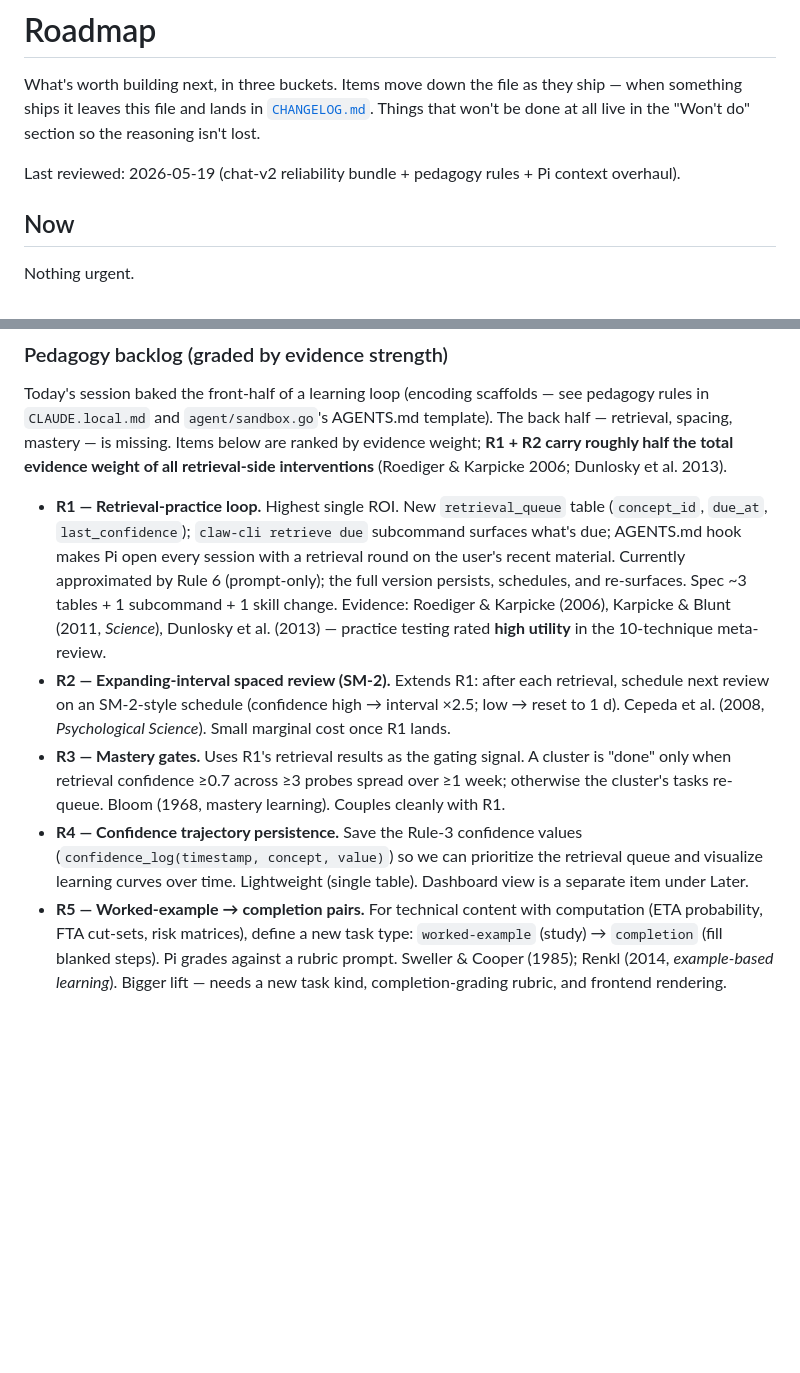
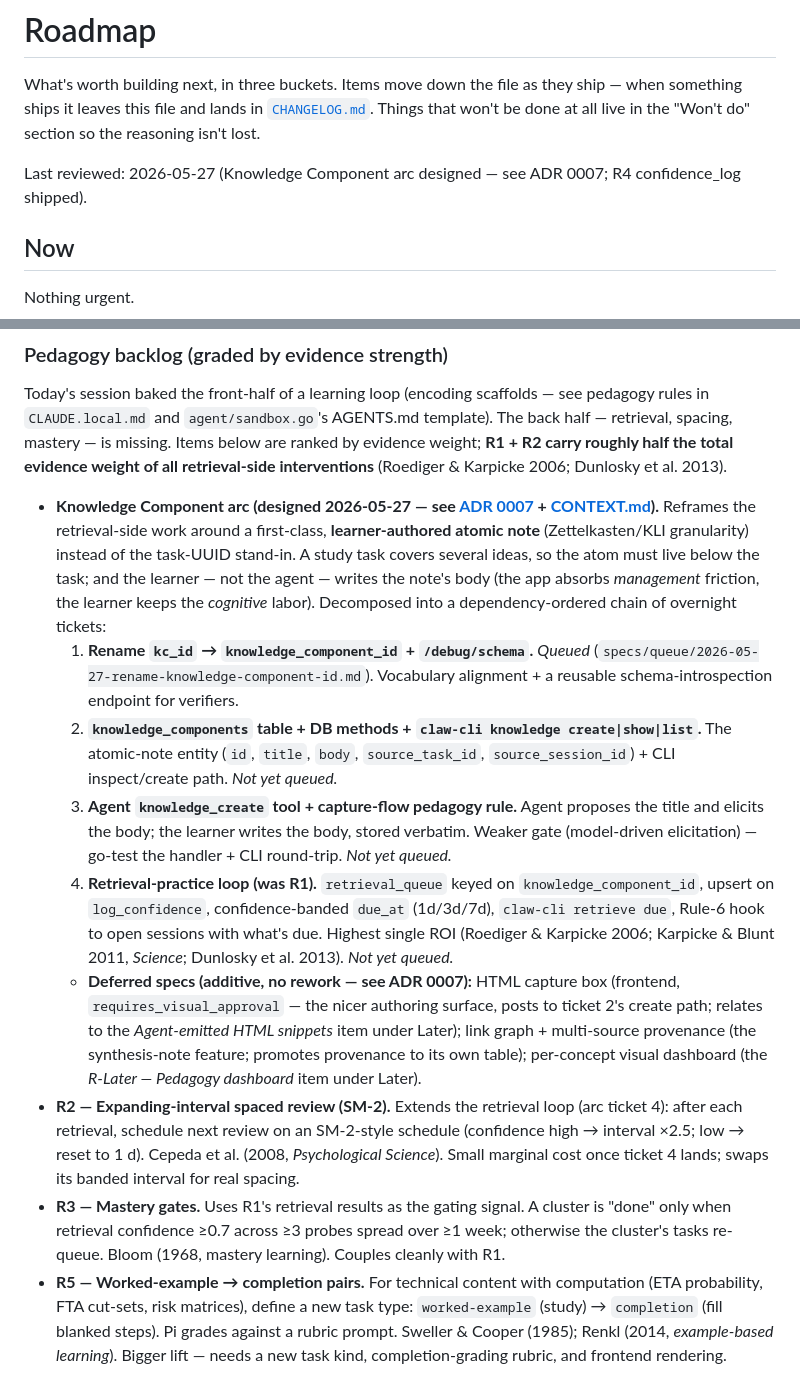
Before and after one commit to hirojinho/marginalia, a Markdown page: ROADMAP.md, 2 parts joined by grey strips. GitHub-like rendering; blank space fills up the shorter version.

Commit message:
docs: record Knowledge Component arc on roadmap; move R4 to changelog
Reframes R1 as a dependency-ordered ticket chain (rename → entity → capture
tool → retrieval loop) plus deferred specs, per ADR 0007. R4 (confidence_log)
shipped, so it leaves the roadmap and lands in the changelog.

```diff
--- a/ROADMAP.md
+++ b/ROADMAP.md
@@ -2,7 +2,7 @@
 
 What's worth building next, in three buckets. Items move down the file as they ship — when something ships it leaves this file and lands in [`CHANGELOG.md`](CHANGELOG.md). Things that won't be done at all live in the "Won't do" section so the reasoning isn't lost.
 
-Last reviewed: 2026-05-19 (chat-v2 reliability bundle + pedagogy rules + Pi context overhaul).
+Last reviewed: 2026-05-27 (Knowledge Component arc designed — see ADR 0007; R4 confidence_log shipped).
 
 ## Now
 
@@ -21,10 +21,14 @@ Cheap, small, ready when there's an excuse to pull them in.
 
 Today's session baked the front-half of a learning loop (encoding scaffolds — see pedagogy rules in `CLAUDE.local.md` and `agent/sandbox.go`'s AGENTS.md template). The back half — retrieval, spacing, mastery — is missing. Items below are ranked by evidence weight; **R1 + R2 carry roughly half the total evidence weight of all retrieval-side interventions** (Roediger & Karpicke 2006; Dunlosky et al. 2013).
 
-- **R1 — Retrieval-practice loop.** Highest single ROI. New `retrieval_queue` table (`concept_id`, `due_at`, `last_confidence`); `claw-cli retrieve due` subcommand surfaces what's due; AGENTS.md hook makes Pi open every session with a retrieval round on the user's recent material. Currently approximated by Rule 6 (prompt-only); the full version persists, schedules, and re-surfaces. Spec ~3 tables + 1 subcommand + 1 skill change. Evidence: Roediger & Karpicke (2006), Karpicke & Blunt (2011, *Science*), Dunlosky et al. (2013) — practice testing rated **high utility** in the 10-technique meta-review.
-- **R2 — Expanding-interval spaced review (SM-2).** Extends R1: after each retrieval, schedule next review on an SM-2-style schedule (confidence high → interval ×2.5; low → reset to 1 d). Cepeda et al. (2008, *Psychological Science*). Small marginal cost once R1 lands.
+- **Knowledge Component arc (designed 2026-05-27 — see [ADR 0007](docs/adr/0007-knowledge-component-as-atomic-note.md) + [CONTEXT.md](CONTEXT.md)).** Reframes the retrieval-side work around a first-class, **learner-authored atomic note** (Zettelkasten/KLI granularity) instead of the task-UUID stand-in. A study task covers several ideas, so the atom must live below the task; and the learner — not the agent — writes the note's body (the app absorbs *management* friction, the learner keeps the *cognitive* labor). Decomposed into a dependency-ordered chain of overnight tickets:
+  1. **Rename `kc_id` → `knowledge_component_id` + `/debug/schema`.** *Queued* (`specs/queue/2026-05-27-rename-knowledge-component-id.md`). Vocabulary alignment + a reusable schema-introspection endpoint for verifiers.
+  2. **`knowledge_components` table + DB methods + `claw-cli knowledge create|show|list`.** The atomic-note entity (`id`, `title`, `body`, `source_task_id`, `source_session_id`) + CLI inspect/create path. *Not yet queued.*
+  3. **Agent `knowledge_create` tool + capture-flow pedagogy rule.** Agent proposes the title and elicits the body; the learner writes the body, stored verbatim. Weaker gate (model-driven elicitation) — go-test the handler + CLI round-trip. *Not yet queued.*
+  4. **Retrieval-practice loop (was R1).** `retrieval_queue` keyed on `knowledge_component_id`, upsert on `log_confidence`, confidence-banded `due_at` (1d/3d/7d), `claw-cli retrieve due`, Rule-6 hook to open sessions with what's due. Highest single ROI (Roediger & Karpicke 2006; Karpicke & Blunt 2011, *Science*; Dunlosky et al. 2013). *Not yet queued.*
+  - **Deferred specs (additive, no rework — see ADR 0007):** HTML capture box (frontend, `requires_visual_approval` — the nicer authoring surface, posts to ticket 2's create path; relates to the *Agent-emitted HTML snippets* item under Later); link graph + multi-source provenance (the synthesis-note feature; promotes provenance to its own table); per-concept visual dashboard (the *R-Later — Pedagogy dashboard* item under Later).
+- **R2 — Expanding-interval spaced review (SM-2).** Extends the retrieval loop (arc ticket 4): after each retrieval, schedule next review on an SM-2-style schedule (confidence high → interval ×2.5; low → reset to 1 d). Cepeda et al. (2008, *Psychological Science*). Small marginal cost once ticket 4 lands; swaps its banded interval for real spacing.
 - **R3 — Mastery gates.** Uses R1's retrieval results as the gating signal. A cluster is "done" only when retrieval confidence ≥0.7 across ≥3 probes spread over ≥1 week; otherwise the cluster's tasks re-queue. Bloom (1968, mastery learning). Couples cleanly with R1.
-- **R4 — Confidence trajectory persistence.** Save the Rule-3 confidence values (`confidence_log(timestamp, concept, value)`) so we can prioritize the retrieval queue and visualize learning curves over time. Lightweight (single table). Dashboard view is a separate item under Later.
 - **R5 — Worked-example → completion pairs.** For technical content with computation (ETA probability, FTA cut-sets, risk matrices), define a new task type: `worked-example` (study) → `completion` (fill blanked steps). Pi grades against a rubric prompt. Sweller & Cooper (1985); Renkl (2014, *example-based learning*). Bigger lift — needs a new task kind, completion-grading rubric, and frontend rendering.
 - **R6 — Interleaving by default in plan structure.** `course-study-path` skill rule: after every 3–4 new-content tasks, insert a `revisit` task that surfaces an earlier phase's content via retrieval (couples with R1). Rohrer & Taylor (2007); Carvalho & Goldstone (2014). Skill-level change once R1 ships.
 - **R7 — Interest-log activation (full version).** Today shipped a lightweight prompt-only surfacing rule (Rule 6 / Q6). Full version: time-based queue (`interests` table with `surfaced_at`, `closed`, `pursued`), weekly resurfacing of oldest entries with explicit close-or-pursue action, decay if ignored. Berlyne (1960, curiosity as the engine of self-directed learning).
```
Also changed, not shown: CHANGELOG.md (+1 -0 lines).
